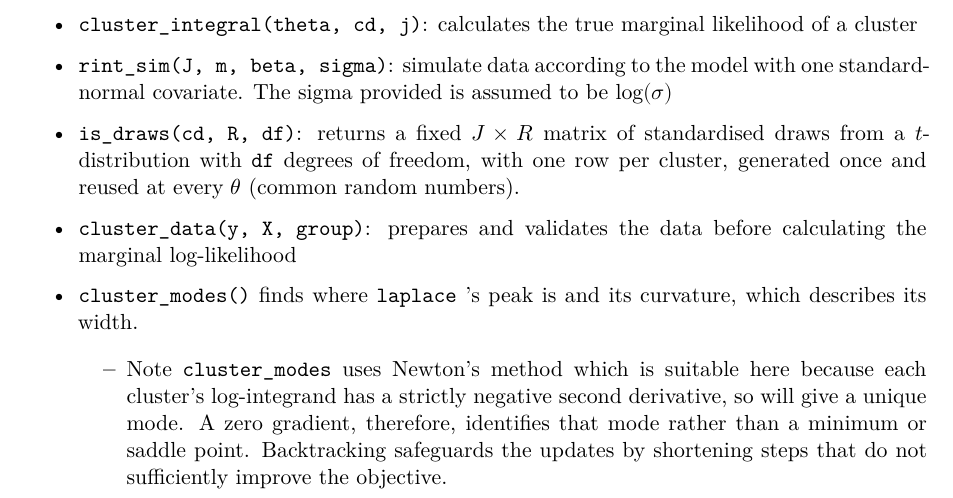
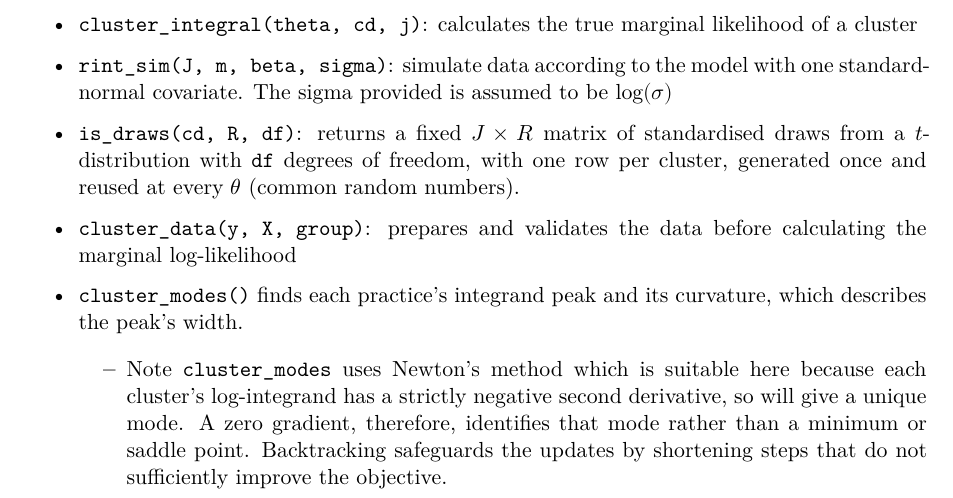
Before and after one commit to fmcewan/randomEffects, a Quarto document (Report/Report.qmd): part of page 1 of 24, cut so that both start at the same text. Rendered offline with R 4.5, knitr and Pandoc in place of Quarto, then LaTeX, with nearby package versions; some code elsewhere in the file could not run offline; common packages that the code uses without loading them are loaded.

Commit message:
Fix andrea comment

```diff
--- a/Report/Report.qmd
+++ b/Report/Report.qmd
@@ -53,15 +53,15 @@ In our package we have data functions:
 
 - `cluster_data(y, X, group)`: prepares and validates the data before calculating the marginal log-likelihood
 
-- `cluster_modes()` finds where `laplace` 's peak is and its curvature, which describes its width.
+- `cluster_modes()` finds each practice's integrand peak and its curvature, which describes the peak's width.
 
   - Note `cluster_modes` uses Newton’s method which is suitable here because each cluster’s log-integrand has a strictly negative second derivative, so will give a unique mode. A zero gradient, therefore, identifies that mode rather than a minimum or saddle point. Backtracking safeguards the updates by shortening steps that do not sufficiently improve the objective.
 
-- `fitrint()`  - fits random intercept model
+- `fitrint()` - fits random intercept model
 
-- `marginal_loglik()`  - adds up per cluster log-likelihoods
+- `marginal_loglik()` - adds up per cluster log-likelihoods
 
-- `summarise_study()`  - returns one row per scenario for results of simulation study
+- `summarise_study()` - returns one row per scenario for results of simulation study
 
 ## Approximation functions:
 
```
